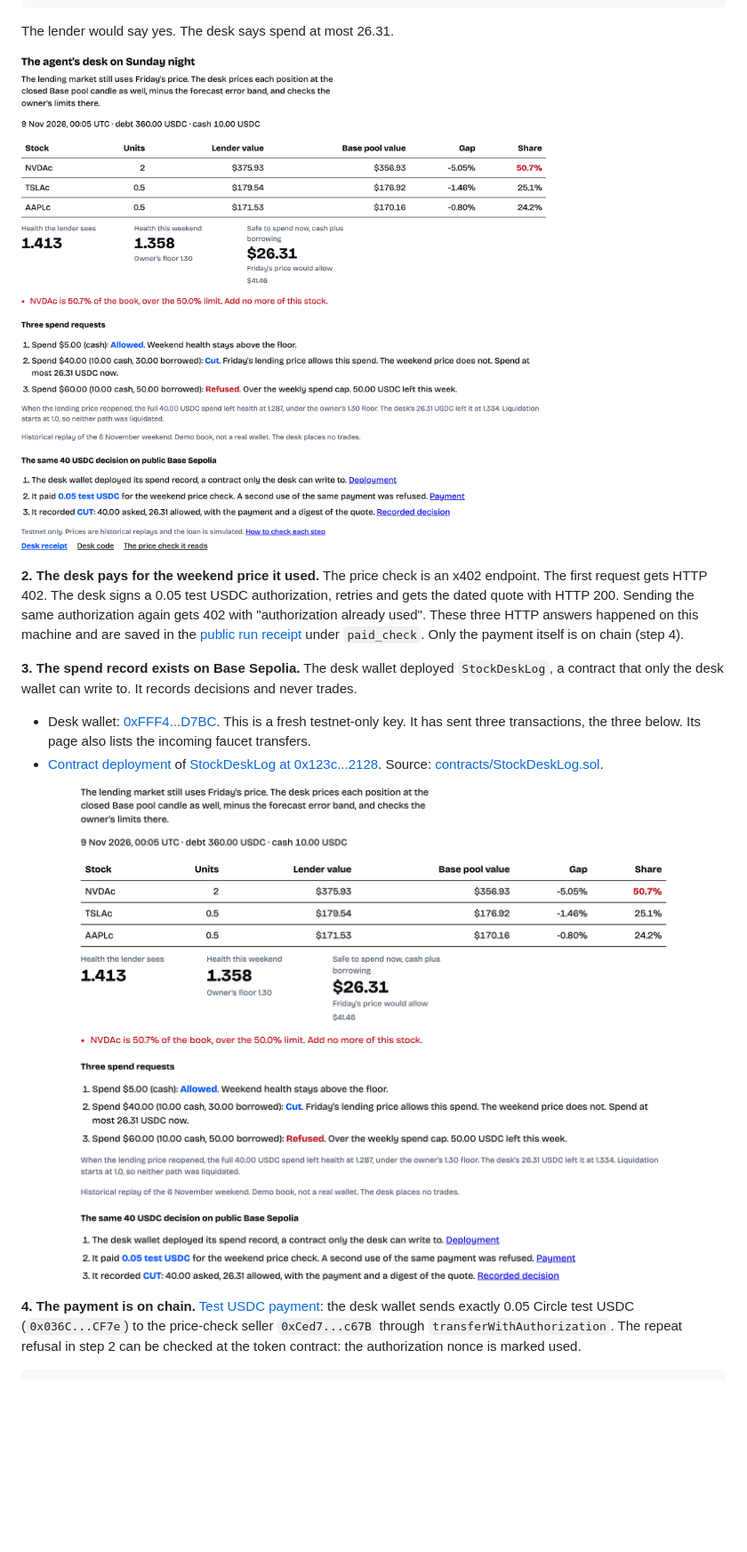
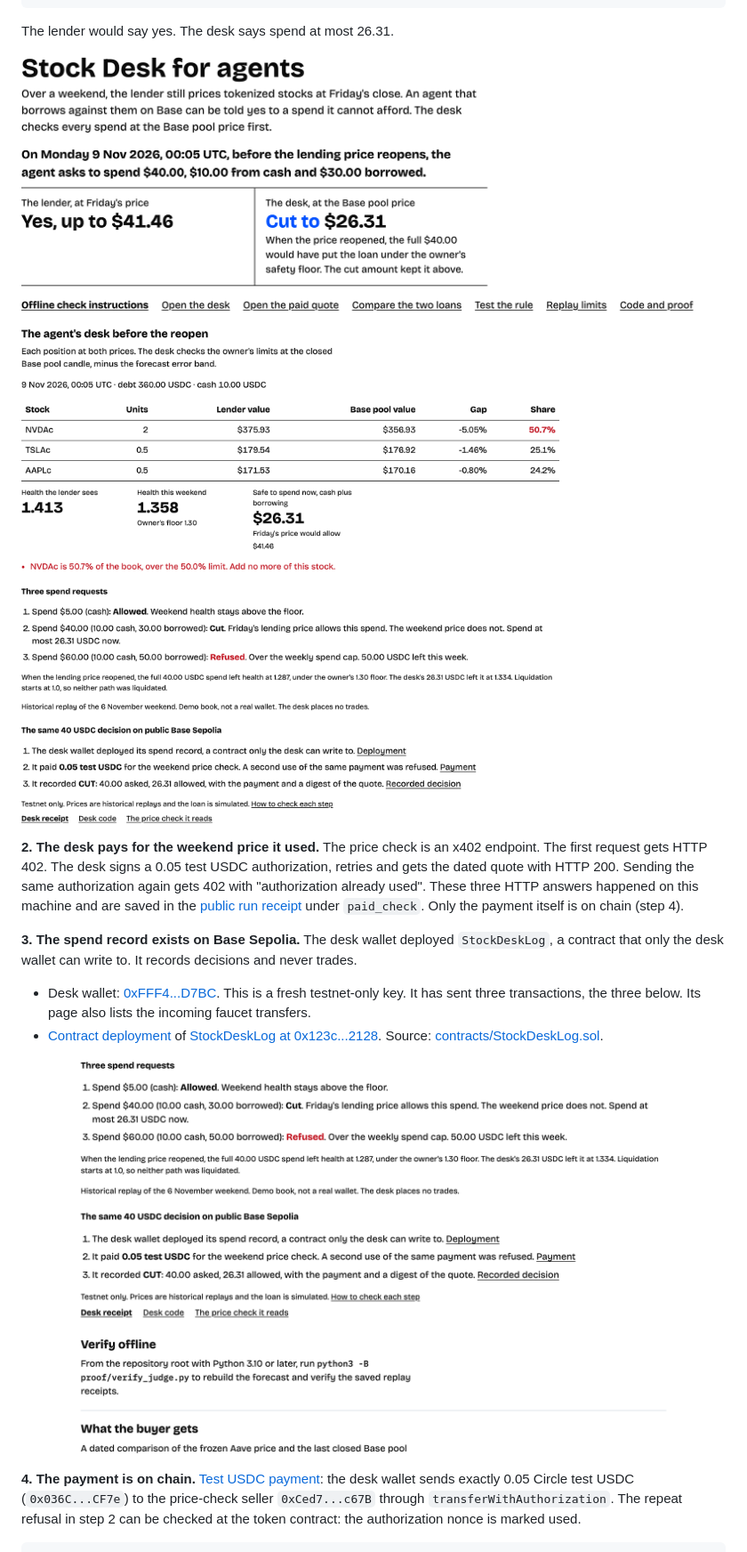
Before and after one commit to Morkeeth/collateral-card-demo, a Markdown page: README.md, the part around one of its changes. Shown at 89% size. Drawn GitHub-style; pictures changed too: docs/walkthrough/0-first-screen.png (added), docs/walkthrough/1-desk-cut.png, docs/walkthrough/2-desk-onchain.png; blank space fills up the shorter version.

```diff
--- a/README.md
+++ b/README.md
@@ -34,7 +34,9 @@ curl -s "http://127.0.0.1:8851/desk/spend?usd=40"
 
 The lender would say yes. The desk says spend at most 26.31.
 
-![The desk on Sunday night: positions, both health views and the CUT answer](docs/walkthrough/1-desk-cut.png)
+![The first screen: one spend request, the lender's yes and the desk's cut](docs/walkthrough/0-first-screen.png)
+
+![The desk before the reopen: positions, both health views and the CUT answer](docs/walkthrough/1-desk-cut.png)
 
 **2. The desk pays for the weekend price it used.** The price check is an x402 endpoint. The first request gets HTTP 402. The desk signs a 0.05 test USDC authorization, retries and gets the dated quote with HTTP 200. Sending the same authorization again gets 402 with "authorization already used". These three HTTP answers happened on this machine and are saved in the [public run receipt](demo/public-sepolia.json) under `paid_check`. Only the payment itself is on chain (step 4).
 
```
Also changed, not shown: other parts of README.md (+1 -1 lines), 4 other files.
